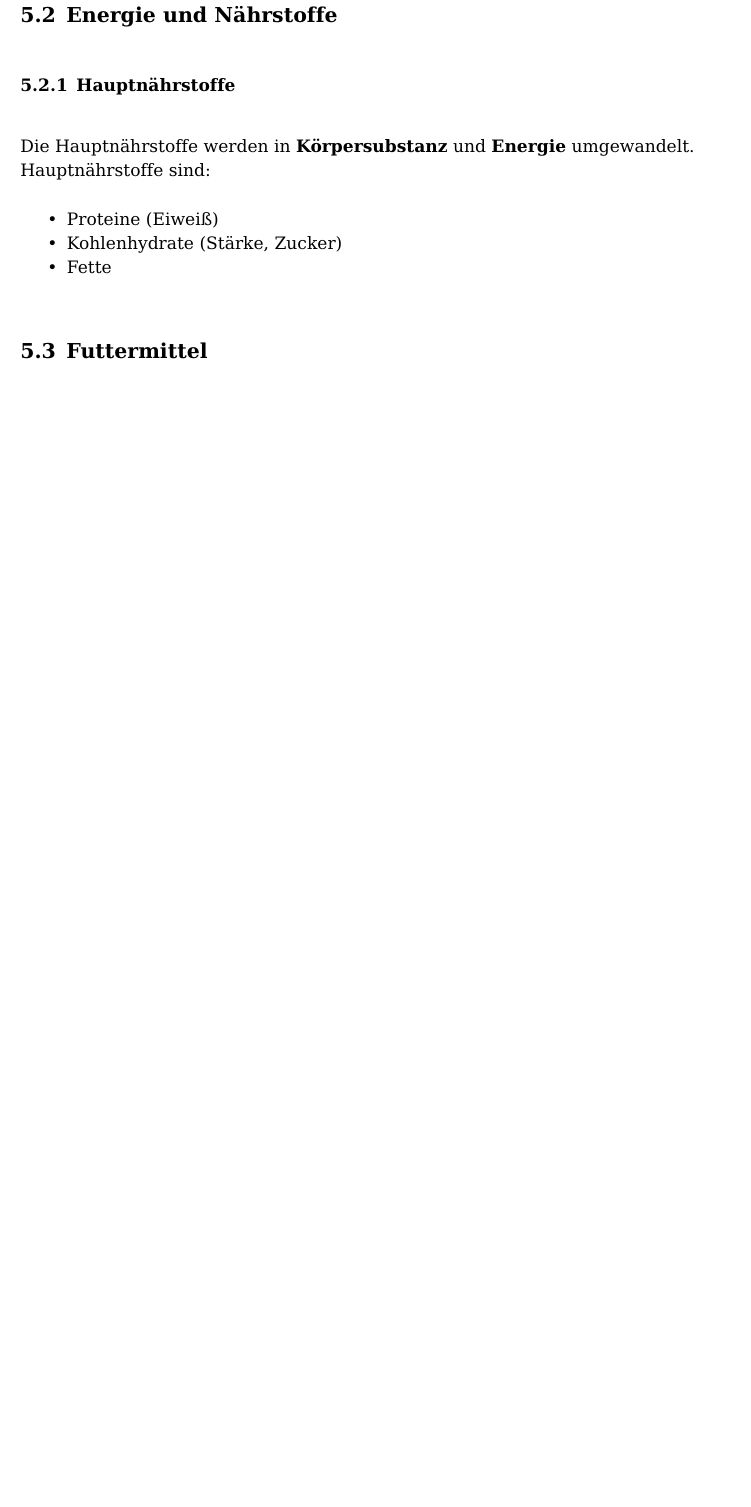
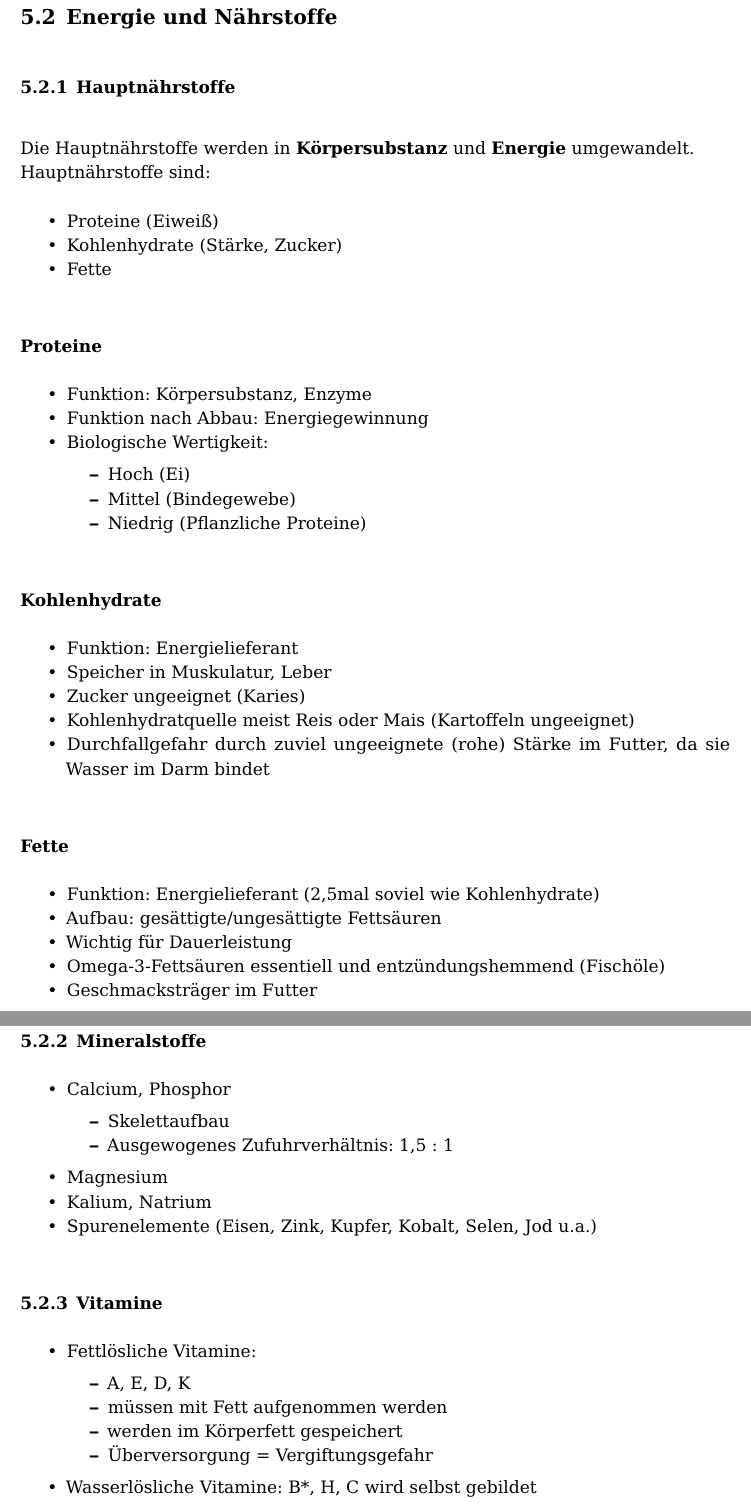
Before and after one commit to scholchr/erweiterte-sachkunde, a LaTeX document (erweiterte_sachkunde.tex, which reads kapitel/hundeernaehrung.tex): part of page 36 of 36 before the commit and two parts of pages 36 and 37 of 39 after it, the two joined at a grey line, cut so that both start at the same text, the shorter picture padded with empty space. Compiled offline with pdfLaTeX.

Commit message:
Hundeernaehrung abgeschlossen.

```diff
--- a/kapitel/hundeernaehrung.tex
+++ b/kapitel/hundeernaehrung.tex
@@ -41,3 +41,56 @@
             \item Fette
         \end{itemize}
 
+        \subsubsection{Proteine}
+            \begin{itemize}
+                \item Funktion: Körpersubstanz, Enzyme
+                \item Funktion nach Abbau: Energiegewinnung
+                \item Biologische Wertigkeit:
+                \begin{itemize}
+                    \item Hoch (Ei)
+                    \item Mittel (Bindegewebe)
+                    \item Niedrig (Pflanzliche Proteine)
+                \end{itemize}
+            \end{itemize}
+
+        \subsubsection{Kohlenhydrate}
+            \begin{itemize}
+                \item Funktion: Energielieferant
+                \item Speicher in Muskulatur, Leber
+                \item Zucker ungeeignet (Karies)
+                \item Kohlenhydratquelle meist Reis oder Mais (Kartoffeln ungeeignet)
+                \item Durchfallgefahr durch zuviel ungeeignete (rohe) Stärke im Futter, da sie Wasser im Darm bindet
+            \end{itemize}
+
+        \subsubsection{Fette}
+            \begin{itemize}
+                \item Funktion: Energielieferant (2,5mal soviel wie Kohlenhydrate)
+                \item Aufbau: gesättigte/ungesättigte Fettsäuren
+                \item Wichtig für Dauerleistung
+                \item Omega-3-Fettsäuren essentiell und entzündungshemmend (Fischöle)
+                \item Geschmacksträger im Futter
+            \end{itemize}
+
+    \subsection{Mineralstoffe}
+        \begin{itemize}
+            \item Calcium, Phosphor
+            \begin{itemize}
+                \item Skelettaufbau
+                \item Ausgewogenes Zufuhrverhältnis: 1,5 : 1
+            \end{itemize}
+            \item Magnesium
+            \item Kalium, Natrium
+            \item Spurenelemente (Eisen, Zink, Kupfer, Kobalt, Selen, Jod u.a.)
+        \end{itemize}
+
+    \subsection{Vitamine}
+        \begin{itemize}
+            \item Fettlösliche Vitamine:
+            \begin{itemize}
+                \item A, E, D, K
+                \item müssen mit Fett aufgenommen werden
+                \item werden im Körperfett gespeichert
+                \item Überversorgung = Vergiftungsgefahr
+            \end{itemize}
+            \item Wasserlösliche Vitamine: B*, H, C wird selbst gebildet
+        \end{itemize}
@@ -45,0 +119,2 @@
+            \begin{itemize}
+                \item Keine Farbstoffe, kein Zucker
```
Also changed, not shown: README.md, kapitel/hundeernaehrung.tex (86 more changed lines).
